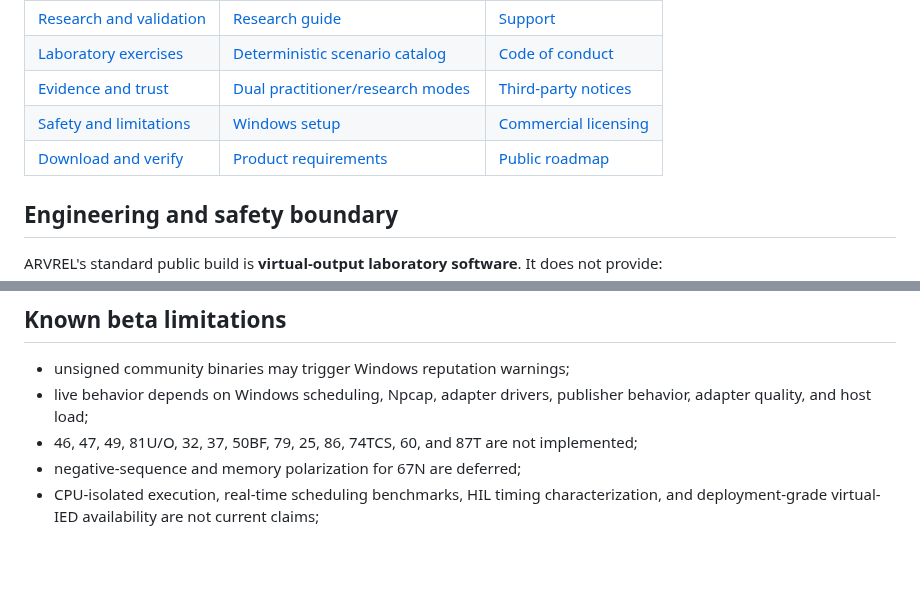
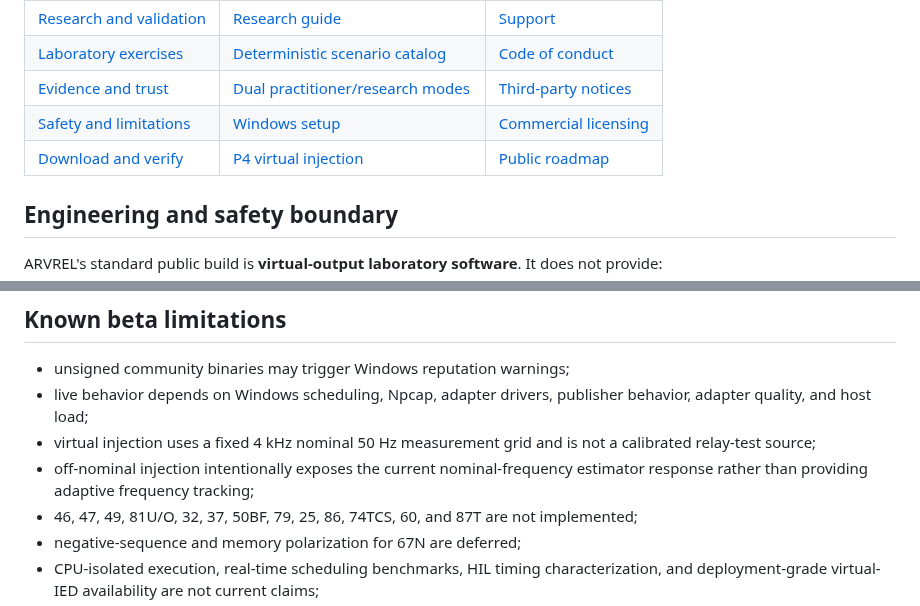
Before and after one commit to masarray/arvrel, a Markdown page: README.md, 2 parts joined by grey strips. GitHub-like rendering; blank space fills up the shorter version.

```diff
--- a/README.md
+++ b/README.md
@@ -183,7 +190,7 @@ ARVREL currently covers the IEC 61850 SV → fundamental quantities → feeder p
 | [Laboratory exercises](https://masarray.github.io/arvrel/laboratory-exercises.html) | [Deterministic scenario catalog](docs/data/research-scenarios.json) | [Code of conduct](CODE_OF_CONDUCT.md) |
 | [Evidence and trust](https://masarray.github.io/arvrel/evidence-and-trust.html) | [Dual practitioner/research modes](docs/P1_1_DUAL_MODE.md) | [Third-party notices](THIRD-PARTY-NOTICES.md) |
 | [Safety and limitations](https://masarray.github.io/arvrel/safety-and-limitations.html) | [Windows setup](docs/WINDOWS_SETUP.md) | [Commercial licensing](COMMERCIAL-LICENSING.md) |
-| [Download and verify](https://masarray.github.io/arvrel/download.html) | [Product requirements](docs/PRD.md) | [Public roadmap](https://masarray.github.io/arvrel/roadmap.html) |
+| [Download and verify](https://masarray.github.io/arvrel/download.html) | [P4 virtual injection](docs/P4_VIRTUAL_INJECTION.md) | [Public roadmap](https://masarray.github.io/arvrel/roadmap.html) |
 
 ## Engineering and safety boundary
 
@@ -204,6 +211,8 @@ Use live capture only on isolated, authorized laboratory networks. Do not use AR
 
 - unsigned community binaries may trigger Windows reputation warnings;
 - live behavior depends on Windows scheduling, Npcap, adapter drivers, publisher behavior, adapter quality, and host load;
+- virtual injection uses a fixed 4 kHz nominal 50 Hz measurement grid and is not a calibrated relay-test source;
+- off-nominal injection intentionally exposes the current nominal-frequency estimator response rather than providing adaptive frequency tracking;
 - 46, 47, 49, 81U/O, 32, 37, 50BF, 79, 25, 86, 74TCS, 60, and 87T are not implemented;
 - negative-sequence and memory polarization for 67N are deferred;
 - CPU-isolated execution, real-time scheduling benchmarks, HIL timing characterization, and deployment-grade virtual-IED availability are not current claims;
```
Also changed, not shown: other parts of README.md (+12 -5 lines).
